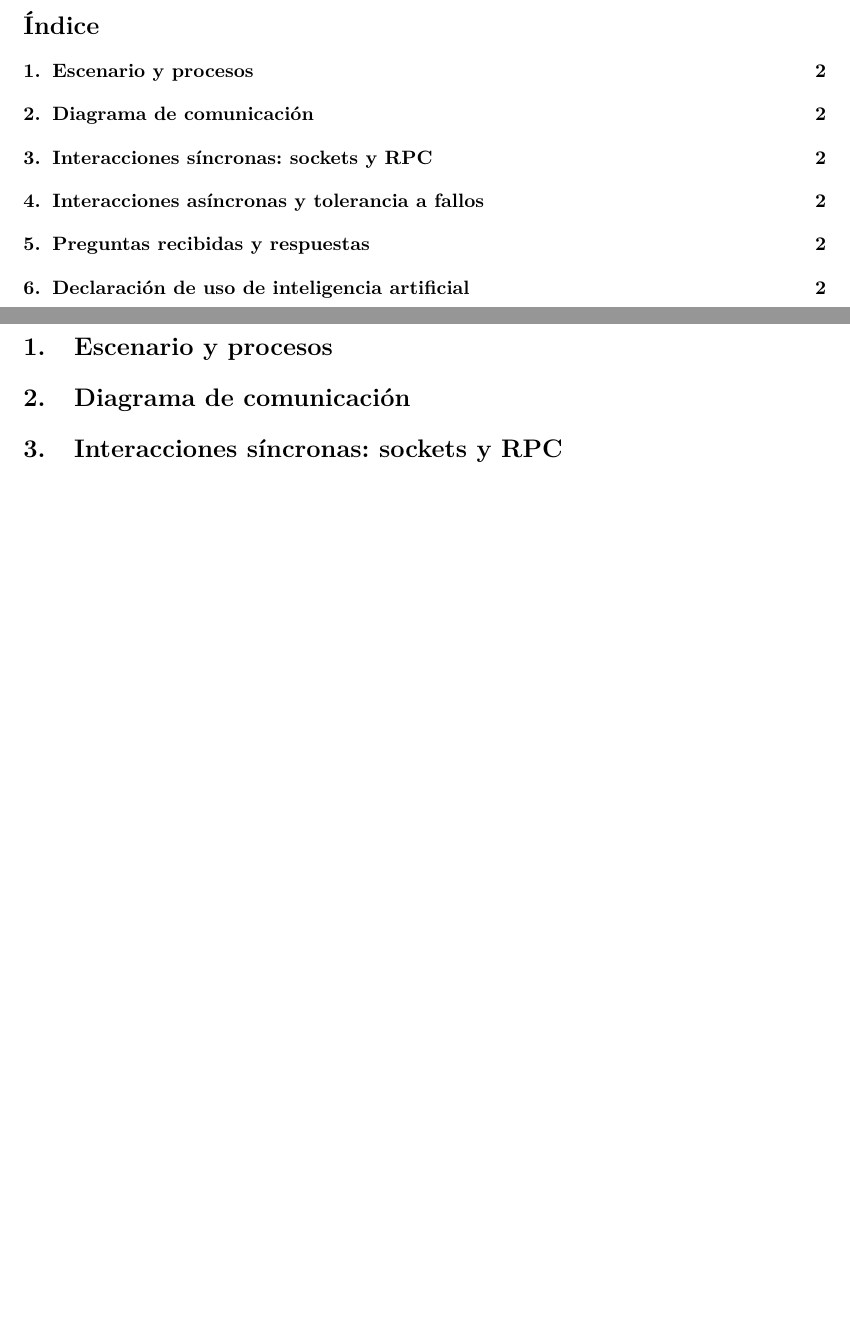
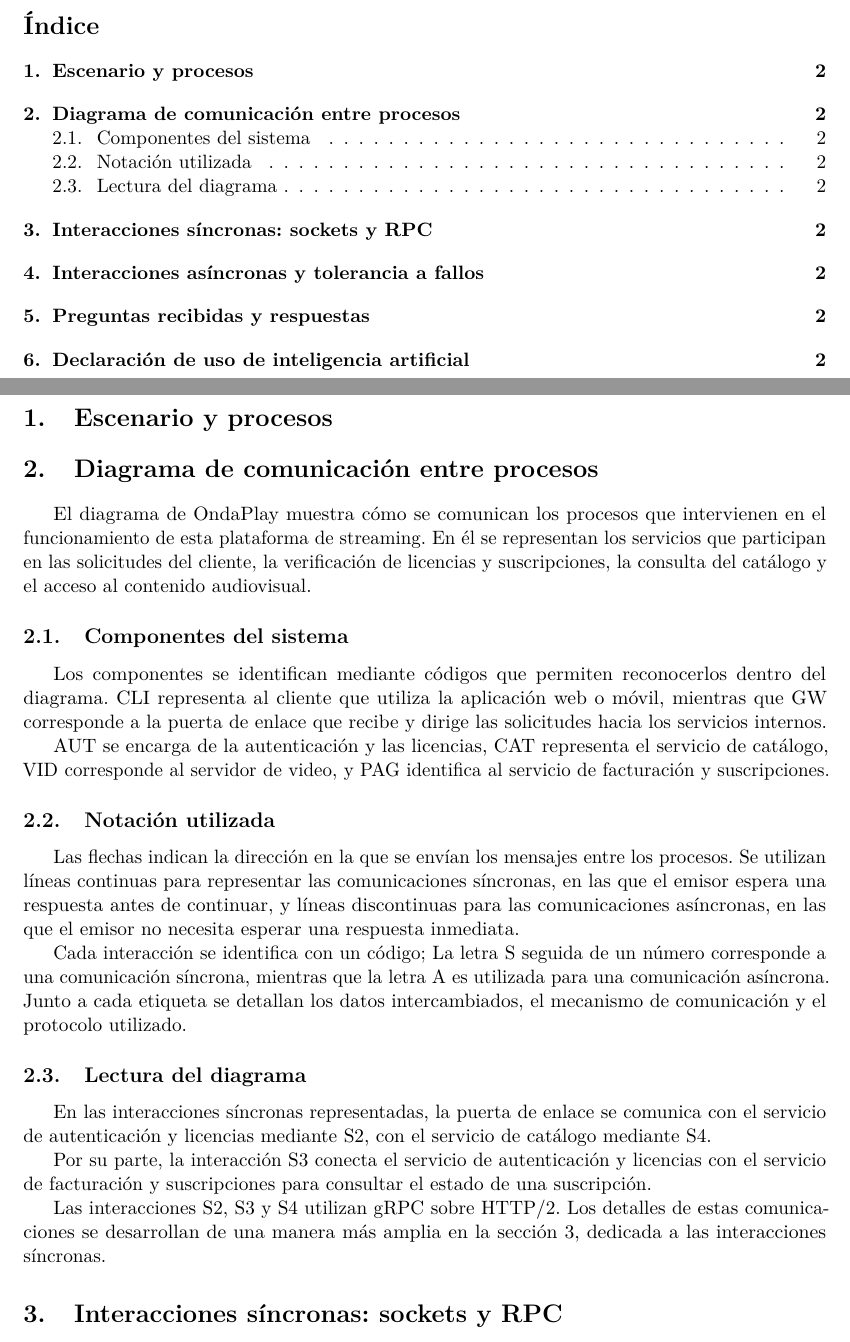
Before and after one commit to reyshadow0/isr701-form-tl-01, a LaTeX document (main.tex, which reads secciones/02-diagrama.tex): two parts of pages 2 and 3 of 3, joined at a grey line, cut so that both start at the same text, the shorter picture padded with empty space. Compiled offline with pdfLaTeX.

Commit message:
Borrador de la seccion 2 del diagrama de OndaPlay

```diff
--- a/secciones/02-diagrama.tex
+++ b/secciones/02-diagrama.tex
@@ -1 +1,53 @@
-\section{Diagrama de comunicación}
+
+\section{Diagrama de comunicación entre procesos}
+
+El diagrama de OndaPlay muestra cómo se comunican los
+procesos que intervienen en el funcionamiento de esta
+plataforma de streaming. En él se representan los
+servicios que participan en las solicitudes del cliente,
+la verificación de licencias y suscripciones, la consulta
+del catálogo y el acceso al contenido audiovisual.
+
+\subsection{Componentes del sistema}
+
+Los componentes se identifican mediante códigos que
+permiten reconocerlos dentro del diagrama. CLI representa
+al cliente que utiliza la aplicación web o móvil, mientras
+que GW corresponde a la puerta de enlace que recibe y
+dirige las solicitudes hacia los servicios internos.
+
+AUT se encarga de la autenticación y las licencias, CAT representa el servicio de catálogo, VID corresponde
+al servidor de video, y PAG identifica al servicio de
+facturación y suscripciones.
+
+\subsection{Notación utilizada}
+
+Las flechas indican la dirección en la que se envían
+los mensajes entre los procesos. Se utilizan líneas
+continuas para representar las comunicaciones síncronas,
+en las que el emisor espera una respuesta antes de
+continuar, y líneas discontinuas para las comunicaciones
+asíncronas, en las que el emisor no necesita esperar
+una respuesta inmediata.
+
+Cada interacción se identifica con un código; La letra
+S seguida de un número corresponde a una comunicación
+síncrona, mientras que la letra A es utilizada para una
+comunicación asíncrona. Junto a cada etiqueta se detallan los datos intercambiados, el mecanismo de
+comunicación y el protocolo utilizado.
+
+\subsection{Lectura del diagrama}
+
+En las interacciones síncronas representadas, la puerta
+de enlace se comunica con el servicio de autenticación
+y licencias mediante S2, con el servicio de catálogo
+mediante S4.
+
+Por su parte, la interacción S3 conecta el servicio
+de autenticación y licencias con el servicio de
+facturación y suscripciones para consultar el estado
+de una suscripción.
+
+Las interacciones S2, S3 y S4 utilizan gRPC sobre
+HTTP/2. Los detalles de estas comunicaciones se desarrollan de una manera más amplia en la sección 3,
+dedicada a las interacciones síncronas.
```
